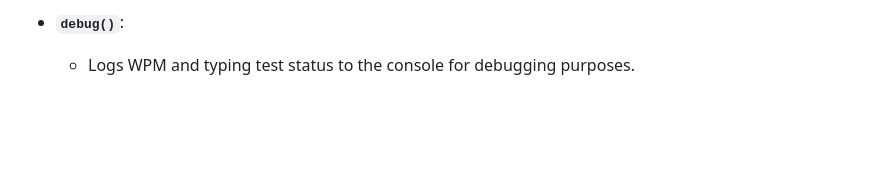
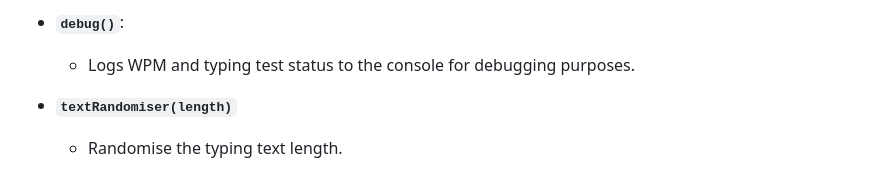
Before and after one commit to purploided/Quill, a Markdown page: README.md, the part around the change. GitHub-like rendering; blank space fills up the shorter version.

Commit message:
Added new randomly generated text, new comments, and updated README.md
Added new randomly generated text which is adjustable by the user with "Quill.textRandomiser" function. This replaces the original pre-generated text. Also added some emotional comments; alongside updating README.md to include the new randomiser function!

```diff
--- a/README.md
+++ b/README.md
@@ -87,3 +87,6 @@ The `Quill` module is a self-invoking function that implements a typing test app
 
 - **`debug()`**:
   - Logs WPM and typing test status to the console for debugging purposes.
+
+- **`textRandomiser(length)`**
+  - Randomise the typing text length.
```
